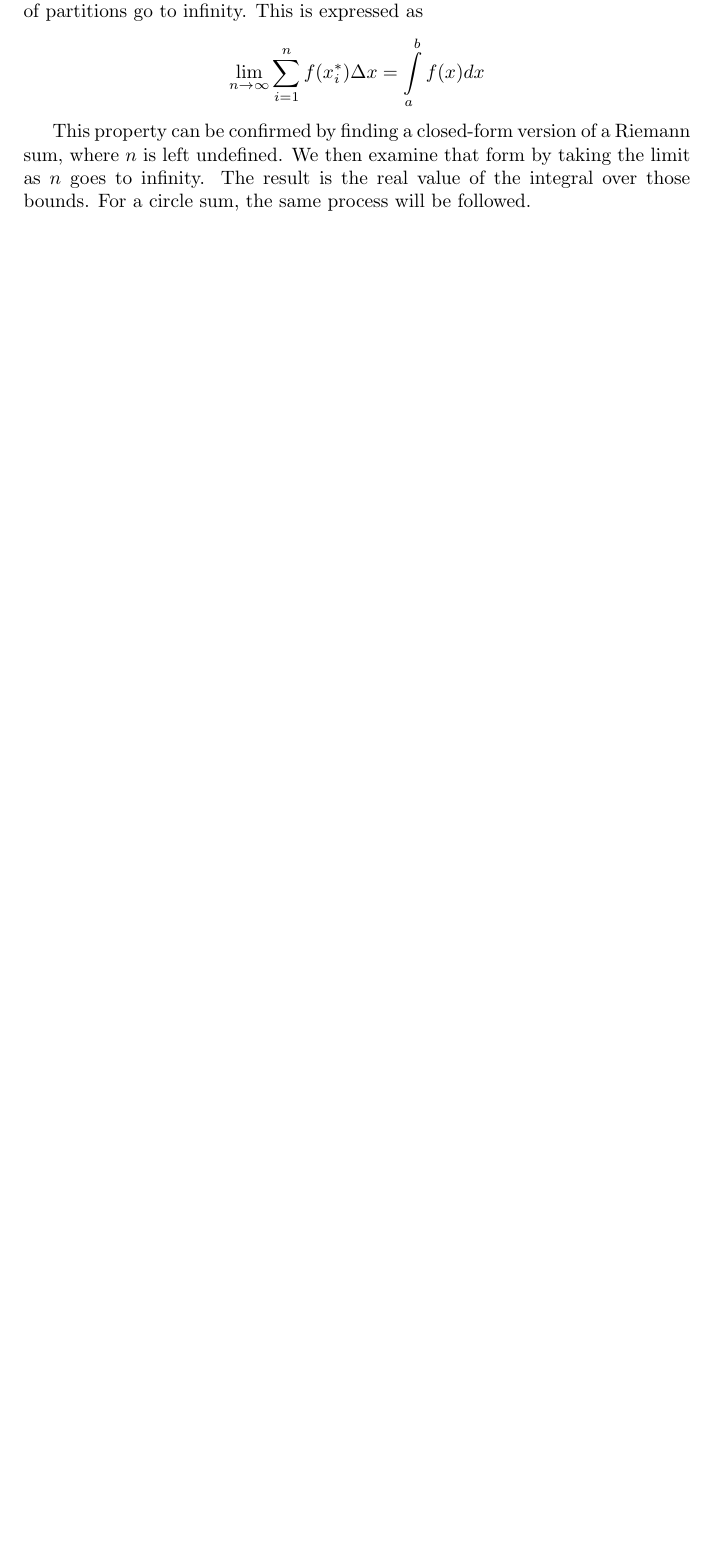
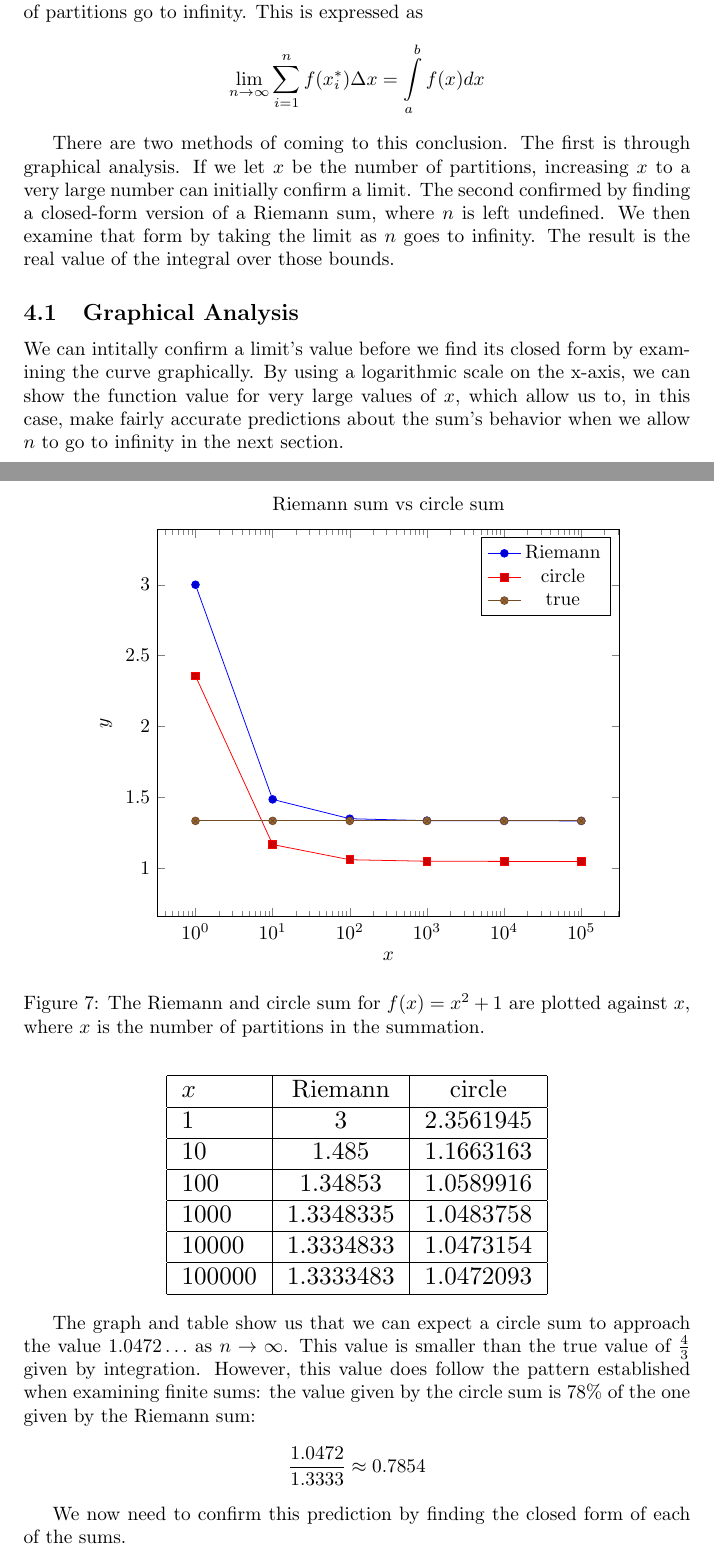
Before and after one commit to skwh/Math-IA, a LaTeX document (test.tex): part of page 7 of 8 before the commit and two parts of pages 7 and 8 of 10 after it, the two joined at a grey line, cut so that both start at the same text, the shorter picture padded with empty space. Compiled offline with pdfLaTeX.

Commit message:
Second rough draft

```diff
--- a/test.tex
+++ b/test.tex
@@ -1,6 +1,7 @@
 \documentclass{article}
 \usepackage{pgfplots}
 \usepackage{graphicx}
+\pgfplotsset{width=10cm,compat=1.12}
 \begin{document}
   \title{Using Circles to Approximate Riemann Sums}
   \author{Evan Derby}
@@ -129,7 +130,55 @@
 
     \[ \displaystyle\lim_{n \to \infty}\sum_{i=1}^{n} f(x^*_i) \Delta x = \int\limits_a^b f(x)dx \]
 
-    This property can be confirmed by finding a closed-form version of a Riemann sum, where \( n \) is left undefined. We then examine that form by taking the limit as \( n \) goes to infinity. The result is the real value of the integral over those bounds. For a circle sum, the same process will be followed.
+    There are two methods of coming to this conclusion. The first is through graphical analysis. If we let \( x \) be the number of partitions, increasing \( x \) to a very large number can initially confirm a limit. The second confirmed by finding a closed-form version of a Riemann sum, where \( n \) is left undefined. We then examine that form by taking the limit as \( n \) goes to infinity. The result is the real value of the integral over those bounds.
+
+    \subsection{Graphical Analysis}
+      We can intitally confirm a limit's value before we find its closed form by examining the curve graphically. By using a logarithmic scale on the x-axis, we can show the function value for very large values of \( x \), which allow us to, in this case, make fairly accurate predictions about the sum's behavior when we allow \( n \) to go to infinity in the next section.
+
+      \begin{figure}[h]
+        \centering
+        \begin{tikzpicture}
+          \begin{semilogxaxis}[
+            title=Riemann sum vs circle sum,
+            xlabel=$x$,
+            ylabel={$y$},
+            enlarge y limits=0.2,
+            legend entries={Riemann,circle,true}
+          ]
+            \addplot table {riemann_sum.dat};
+            \addplot table {circle_sum.dat};
+            \addplot coordinates {
+              (1,1.3333)
+              (10,1.3333)
+              (100,1.3333)
+              (1000,1.3333)
+              (10000,1.3333)
+              (100000,1.3333)
+            };
+          \end{semilogxaxis}
+        \end{tikzpicture}
+        \caption{The Riemann and circle sum for \( f(x) = x^2+1 \) are plotted against \( x \), where \( x \) is the number of partitions in the summation.}
+      \end{figure}
+      \begin{center}
+        \scalebox{1.3}{
+          \begin{tabular}{| l | c | c |}
+            \hline
+            \(x\)  & Riemann   & circle  \\ \hline
+            1      & 3         & 2.3561945 \\ \hline
+            10     & 1.485     & 1.1663163 \\ \hline
+            100    & 1.34853   & 1.0589916 \\ \hline
+            1000   & 1.3348335 & 1.0483758 \\ \hline
+            10000  & 1.3334833 & 1.0473154 \\ \hline
+            100000 & 1.3333483 & 1.0472093 \\ \hline
+          \end{tabular}
+        }
+      \end{center}
+
+      The graph and table show us that we can expect a circle sum to approach the value \( 1.0472\dots \) as \( n \to \infty \). This value is smaller than the true value of \( \frac{4}{3} \) given by integration. However, this value does follow the pattern established when examining finite sums: the value given by the circle sum is 78\% of the one given by the Riemann sum:
+
+      \[ \frac{1.0472}{1.3333} \approx 0.7854 \]
+
+      We now need to confirm this prediction by finding the closed form of each of the sums.
 
     \subsection{Riemann}
       In order to find the closed form of a Riemann sum we must leave \( n \) undefined. For this example, we will use the same givens as used in Section 2.2.2: \( f(x) = x^2 + 1 \) on \( [a,b] = [0,1] \). Therefore \( \Delta x = \frac{1}{n} \).
```
Also changed, not shown: circle_sum.dat (added, +7 -0 lines), riemann_sum.dat (added, +7 -0 lines), test.pdf, test.tex (28 more changed lines), 7 other files.
